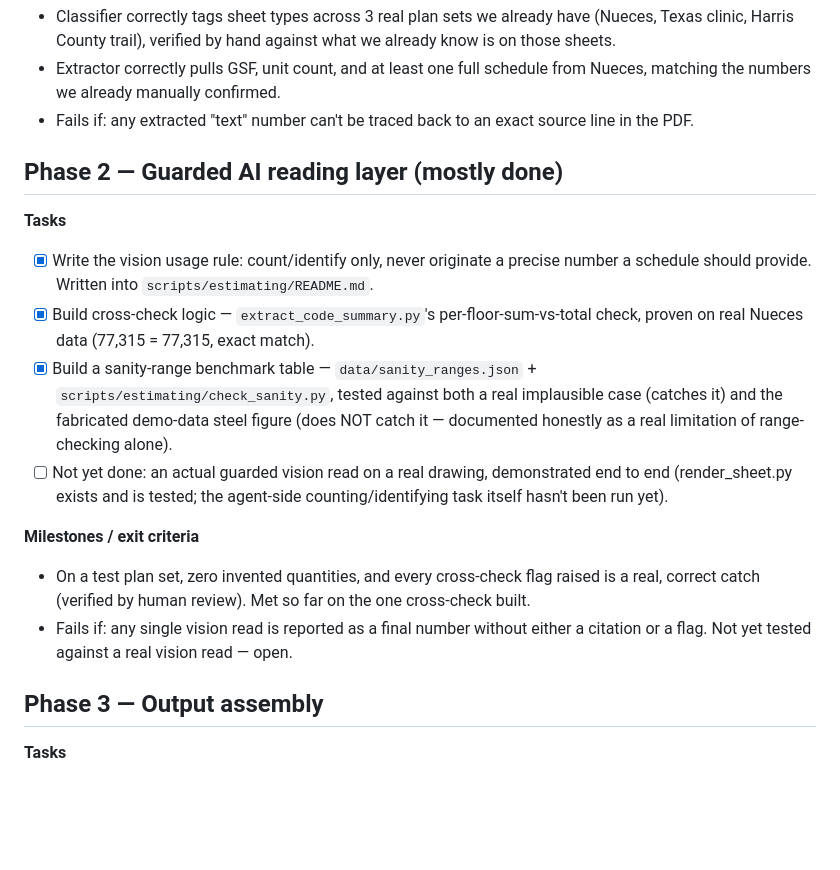
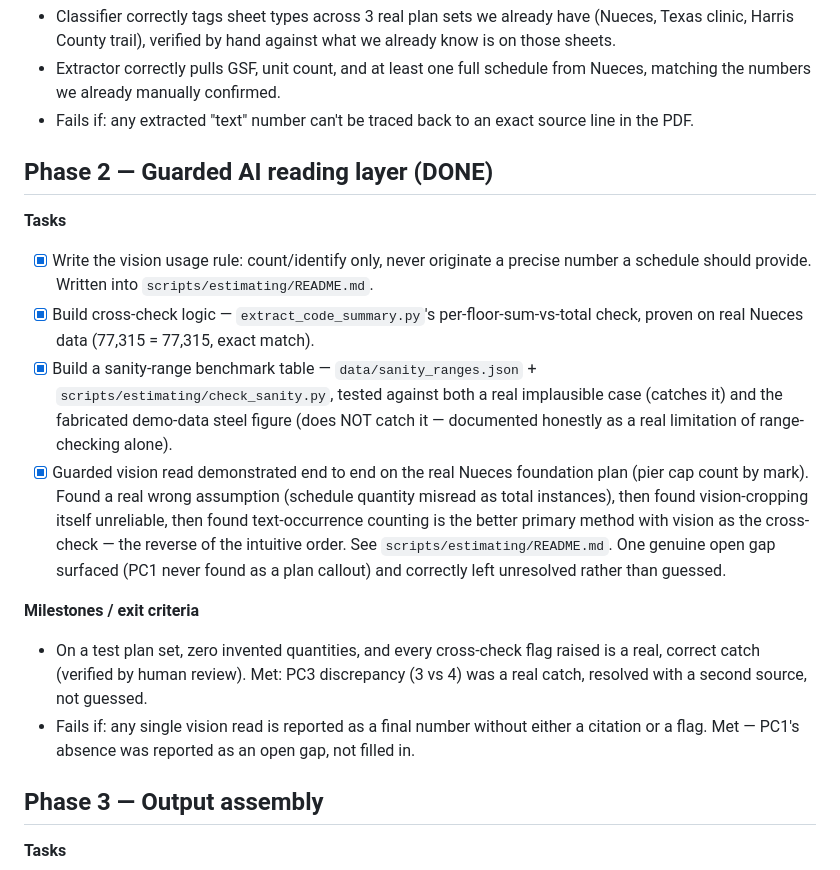
Before and after one commit to engco-us/engco-one, a Markdown page: ESTIMATING_TEAM_PLAN.md, the part around the change. Rendered like a GitHub page; blank space fills up the shorter version.

```diff
--- a/ESTIMATING_TEAM_PLAN.md
+++ b/ESTIMATING_TEAM_PLAN.md
@@ -22,16 +22,16 @@ This is the build-out of the **Preconstruction / Estimating** function already a
 - Extractor correctly pulls GSF, unit count, and at least one full schedule from Nueces, matching the numbers we already manually confirmed.
 - Fails if: any extracted "text" number can't be traced back to an exact source line in the PDF.
 
-## Phase 2 — Guarded AI reading layer (mostly done)
+## Phase 2 — Guarded AI reading layer (DONE)
 **Tasks**
 - [x] Write the vision usage rule: count/identify only, never originate a precise number a schedule should provide. Written into `scripts/estimating/README.md`.
 - [x] Build cross-check logic — `extract_code_summary.py`'s per-floor-sum-vs-total check, proven on real Nueces data (77,315 = 77,315, exact match).
 - [x] Build a sanity-range benchmark table — `data/sanity_ranges.json` + `scripts/estimating/check_sanity.py`, tested against both a real implausible case (catches it) and the fabricated demo-data steel figure (does NOT catch it — documented honestly as a real limitation of range-checking alone).
-- [ ] Not yet done: an actual guarded vision read on a real drawing, demonstrated end to end (render_sheet.py exists and is tested; the agent-side counting/identifying task itself hasn't been run yet).
+- [x] Guarded vision read demonstrated end to end on the real Nueces foundation plan (pier cap count by mark). Found a real wrong assumption (schedule quantity misread as total instances), then found vision-cropping itself unreliable, then found text-occurrence counting is the better primary method with vision as the cross-check — the reverse of the intuitive order. See `scripts/estimating/README.md`. One genuine open gap surfaced (PC1 never found as a plan callout) and correctly left unresolved rather than guessed.
 
 **Milestones / exit criteria**
-- On a test plan set, zero invented quantities, and every cross-check flag raised is a real, correct catch (verified by human review). Met so far on the one cross-check built.
-- Fails if: any single vision read is reported as a final number without either a citation or a flag. Not yet tested against a real vision read — open.
+- On a test plan set, zero invented quantities, and every cross-check flag raised is a real, correct catch (verified by human review). Met: PC3 discrepancy (3 vs 4) was a real catch, resolved with a second source, not guessed.
+- Fails if: any single vision read is reported as a final number without either a citation or a flag. Met — PC1's absence was reported as an open gap, not filled in.
 
 ## Phase 3 — Output assembly
 **Tasks**
```
Also changed, not shown: scripts/estimating/README.md (+25 -0 lines).
